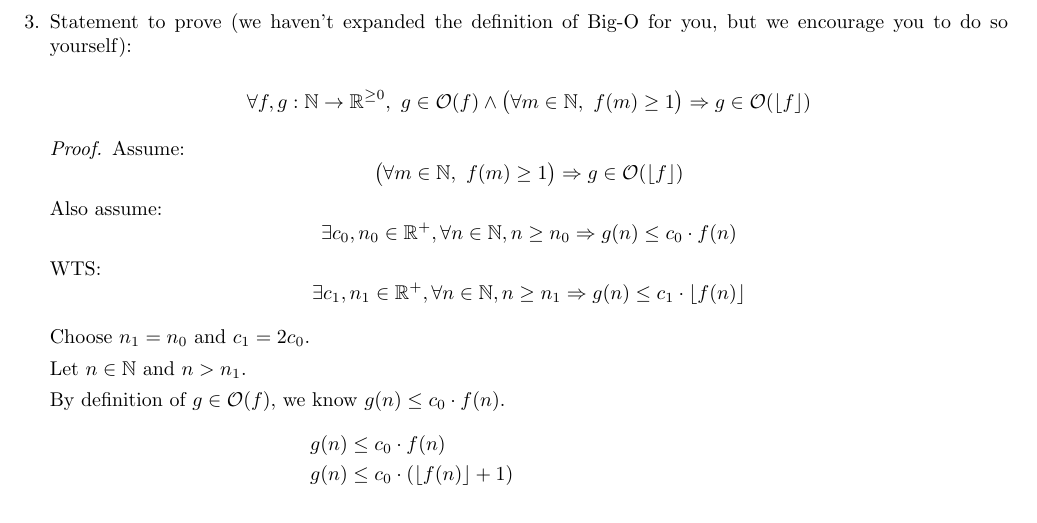
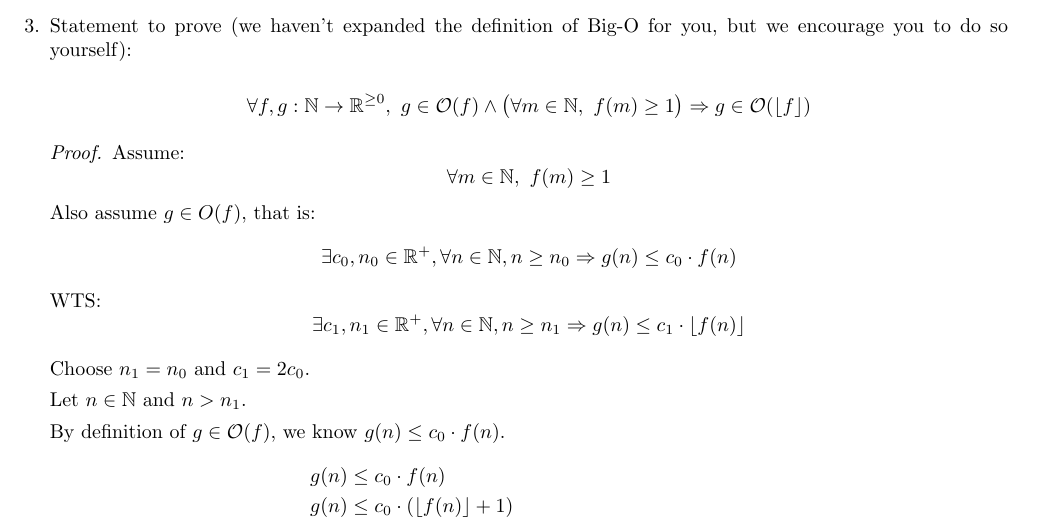
Before and after one commit to hykilpikonna/CSC110, a LaTeX problem sheet (assignments/a4/a4.tex): part of page 2 of 7, cut so that both start at the same text. Compiled offline with pdfLaTeX.

Commit message:
[F] A4 P1.3 Fix

```diff
--- a/assignments/a4/a4.tex
+++ b/assignments/a4/a4.tex
@@ -89,8 +89,10 @@ Therefore $k\log_{14}n \geq k\log_{14}n$.
 $$\forall f, g: \N \to \R^{\geq 0},~ g \in \cO(f) \land \big(\forall m \in \N,~ f(m) \geq 1 \big) \Rightarrow g \in \cO(\floor{f})$$
 
 \begin{proof}
-Assume: $$\big(\forall m \in \N,~ f(m) \geq 1 \big) \Rightarrow g \in \cO(\floor{f})$$
-Also assume: $$\exists c_0, n_0 \in \R^+, \forall n \in \N, n \geq n_0 \Rightarrow g(n) \leq c_0 \cdot f(n)$$
+Assume:
+$$\forall m \in \N,~ f(m) \geq 1$$
+Also assume $g \in O(f)$, that is:
+$$\exists c_0, n_0 \in \R^+, \forall n \in \N, n \geq n_0 \Rightarrow g(n) \leq c_0 \cdot f(n)$$
 WTS: $$\exists c_1, n_1 \in \R^+, \forall n \in \N, n \geq n_1 \Rightarrow g(n) \leq c_1 \cdot \floor{f(n)}$$
 
 Choose $n_1 = n_0$ and $c_1 = 2c_0$.
```
